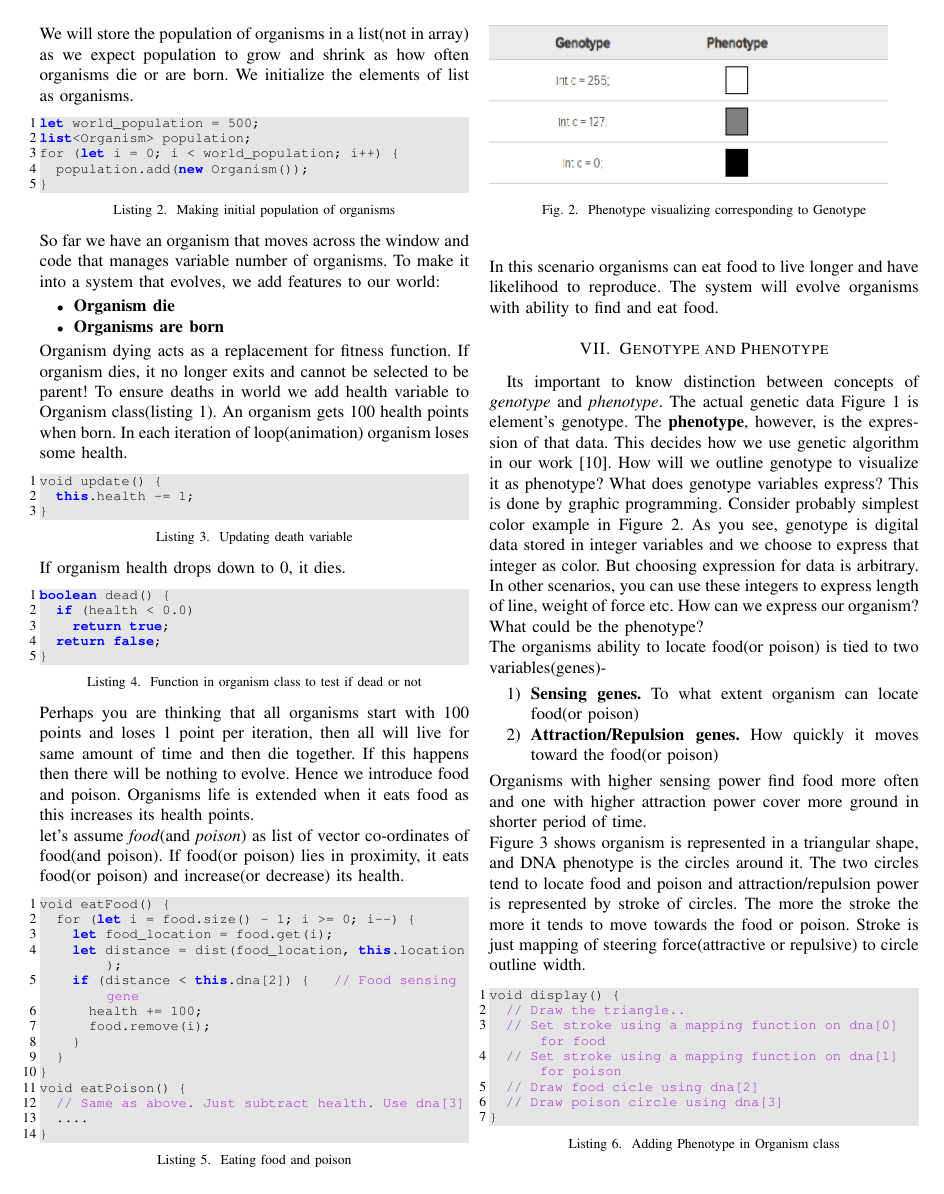
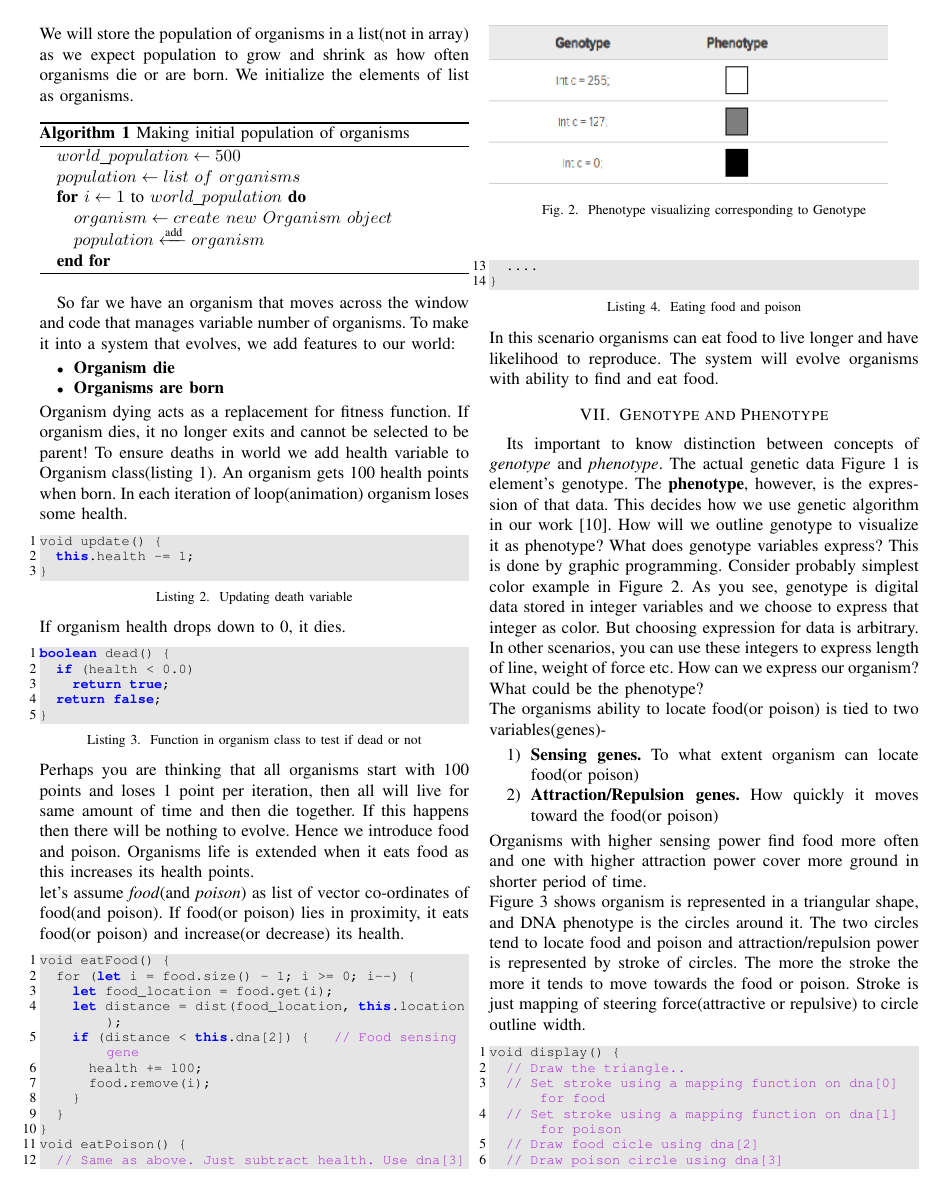
Before and after one commit to csprojectlab/M.Tech_Work, a LaTeX paper (Evolutionary-Computing-Paper/Evolutionary-Computing-Natural-Selection.tex): page 3 of 6. Compiled offline with pdfLaTeX.

Commit message:
removed: Making initial population code

```diff
--- a/Evolutionary-Computing-Paper/Evolutionary-Computing-Natural-Selection.tex
+++ b/Evolutionary-Computing-Paper/Evolutionary-Computing-Natural-Selection.tex
@@ -132,13 +132,19 @@ class Organism {
 }
 \end{lstlisting}
 We will store the population of organisms in a list(not in array) as we expect population to grow and shrink as how often organisms die or are born. We initialize the elements of list as organisms.
-\begin{lstlisting}[caption = Making initial population of organisms]
-let world_population = 500;
-list<Organism> population;
-for (let i = 0; i < world_population; i++) {
-	population.add(new Organism());
-}
-\end{lstlisting}
+
+\begin{algorithm}
+\caption{Making initial population of organisms}
+\begin{algorithmic}
+\STATE $world\_population\gets 500$
+\STATE $population\gets list\ of\ organisms$
+\FOR{$i \gets 1$ to $world\_population$}
+\STATE {$organism\gets create\ new\ Organism\ object$}
+\STATE {$population\xleftarrow{\text{add}} organism$}
+\ENDFOR
+\end{algorithmic}
+\end{algorithm}
+
 So far we have an organism that moves across the window and code that manages variable number of organisms. To make it into a system that evolves, we add features to our world:
 \begin{itemize}
 \item \textbf{Organism die}
```
Also changed, not shown: Evolutionary-Computing-Paper/Evolutionary-Computing-Natural-Selection.pdf, 3 other files.
